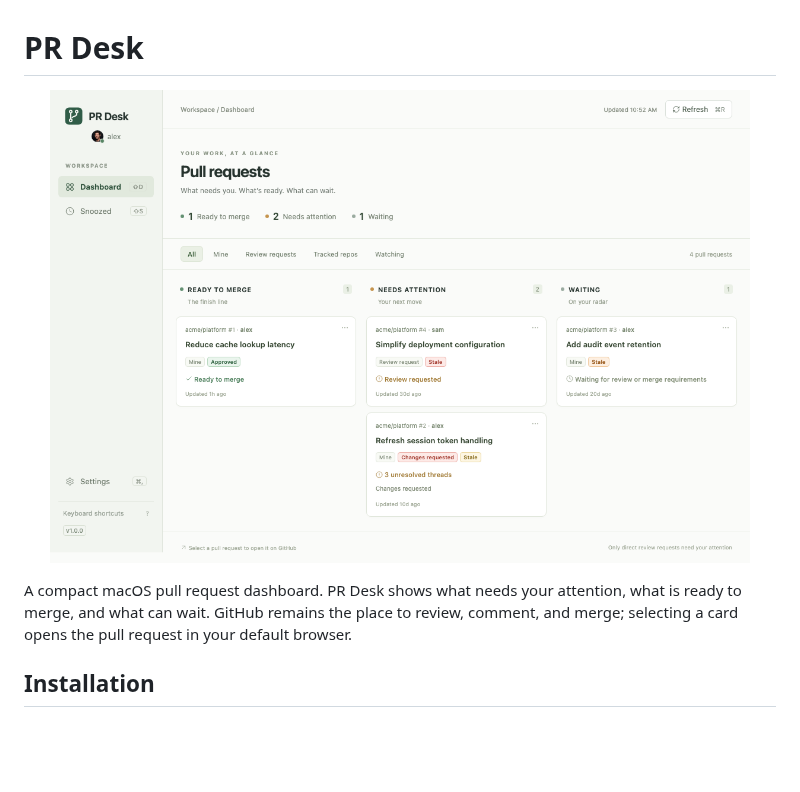
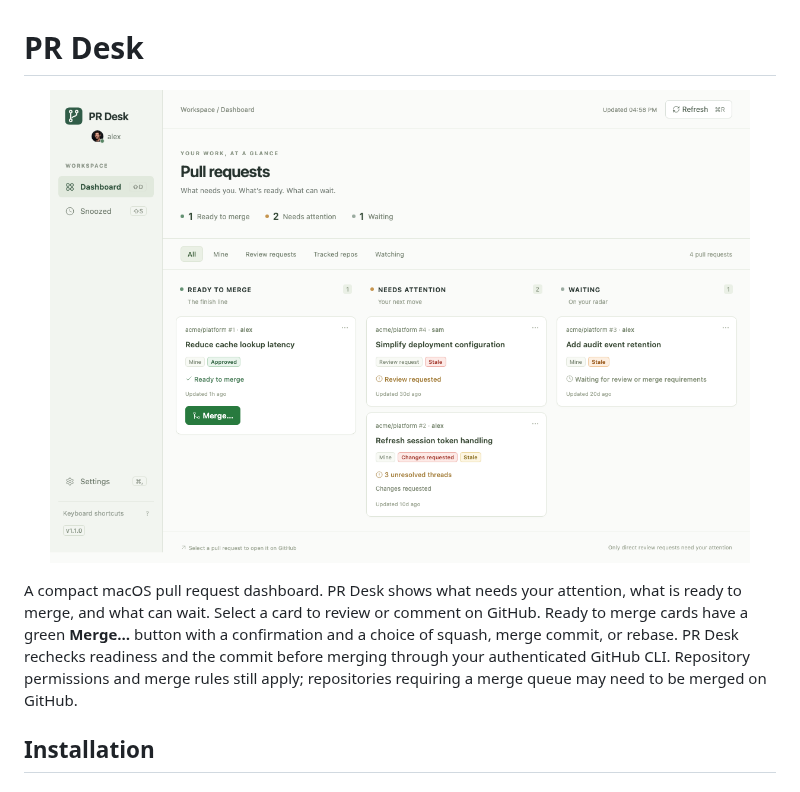
Before and after one commit to pablaber/pr-desk, a Markdown page: README.md, the part around the change. Drawn GitHub-style; pictures changed too: docs/assets/pr-desk-dashboard.png; blank space fills up the shorter version.

Commit message:
feat: merge ready pull requests with confirmation (#69)

```diff
--- a/README.md
+++ b/README.md
@@ -5,8 +5,11 @@
 </p>
 
 A compact macOS pull request dashboard. PR Desk shows what needs your attention, what
-is ready to merge, and what can wait. GitHub remains the place to review, comment, and
-merge; selecting a card opens the pull request in your default browser.
+is ready to merge, and what can wait. Select a card to review or comment on GitHub. Ready to merge cards have a green
+**Merge…** button with a confirmation and a choice of squash, merge commit, or rebase.
+PR Desk rechecks readiness and the commit before merging through your authenticated
+GitHub CLI. Repository permissions and merge rules still apply; repositories requiring
+a merge queue may need to be merged on GitHub.
 
 ## Installation
 
```
Also changed, not shown: AGENTS.md (+5 -2 lines), 13 other files.
